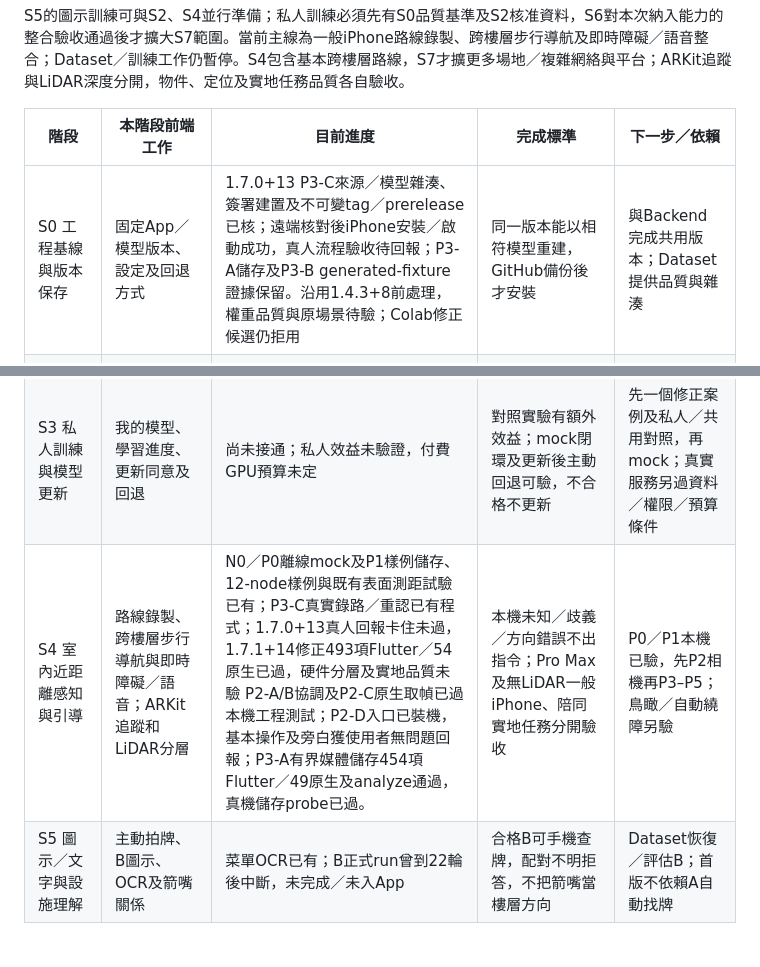
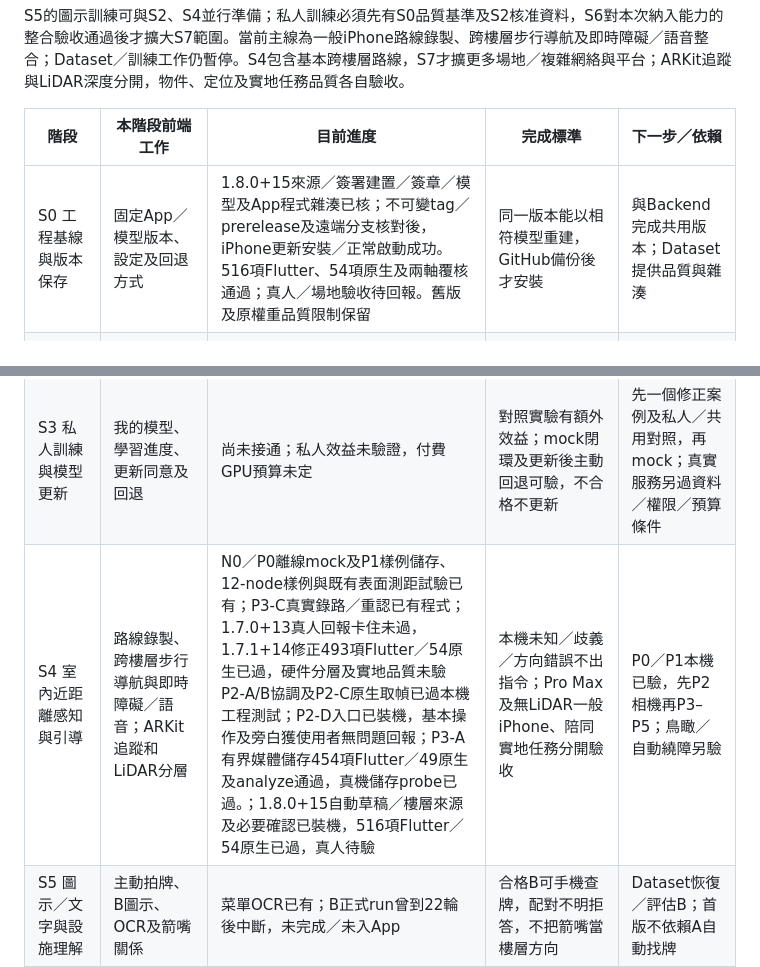
Before and after one commit to actiondarr/pathguide, a Markdown page: docs/FRONTEND-DESIGN.zh-HK.md, 2 parts joined by grey strips. Rendered like a GitHub page; blank space fills up the shorter version.

```diff
--- a/docs/FRONTEND-DESIGN.zh-HK.md
+++ b/docs/FRONTEND-DESIGN.zh-HK.md
@@ -648,11 +648,11 @@ S5的圖示訓練可與S2、S4並行準備；私人訓練必須先有S0品質基
 
 | 階段 | 本階段前端工作 | 目前進度 | 完成標準 | 下一步／依賴 |
 |---|---|---|---|---|
-| S0 工程基線與版本保存 | 固定App／模型版本、設定及回退方式 | 1.7.0+13 P3-C來源／模型雜湊、簽署建置及不可變tag／prerelease已核；遠端核對後iPhone安裝／啟動成功，真人流程驗收待回報；P3-A儲存及P3-B generated-fixture證據保留。沿用1.4.3+8前處理，權重品質與原場景待驗；Colab修正候選仍拒用 | 同一版本能以相符模型重建，GitHub備份後才安裝 | 與Backend完成共用版本；Dataset提供品質與雜湊 |
+| S0 工程基線與版本保存 | 固定App／模型版本、設定及回退方式 | 1.8.0+15來源／簽署建置／簽章／模型及App程式雜湊已核；不可變tag／prerelease及遠端分支核對後，iPhone更新安裝／正常啟動成功。516項Flutter、54項原生及兩軸覆核通過；真人／場地驗收待回報。舊版及原權重品質限制保留 | 同一版本能以相符模型重建，GitHub備份後才安裝 | 與Backend完成共用版本；Dataset提供品質與雜湊 |
 | S1 現有App核心功能 | 辨識、語音、首頁、Google帳號、聯絡、菜單、戶外導航 | 1.5.0+9已交付，相機基本操作及旁白獲無問題回報；本輪UI整理442項Flutter及analyze通過，1.5.1+10已發布並安裝／啟動。權重、三任務逐項及新UI人工驗收仍待補 | VoiceOver／大字／權限／背景與實際操作逐項通過 | 補HKDI及戶外真機清單，不把測試替身當實走 |
 | S2 照片收集與管理員覆核 | 同意、回報、抽樣、待傳及覆核狀態 | iPhone擷取／加密佇列已有；Backend問題／覆核API與本機工作台已合成驗證，App未接；照片開關關閉、雲端未接通 | 本人同幀照片可到覆核佇列；拒絕、撤回、斷網及切帳號正確 | Backend部署／App Check與Dataset覆核流程 |
 | S3 私人訓練與模型更新 | 我的模型、學習進度、更新同意及回退 | 尚未接通；私人效益未驗證，付費GPU預算未定 | 對照實驗有額外效益；mock閉環及更新後主動回退可驗，不合格不更新 | 先一個修正案例及私人／共用對照，再mock；真實服務另過資料／權限／預算條件 |
-| S4 室內近距離感知與引導 | 路線錄製、跨樓層步行導航與即時障礙／語音；ARKit追蹤和LiDAR分層 | N0／P0離線mock及P1樣例儲存、12-node樣例與既有表面測距試驗已有；P3-C真實錄路／重認已有程式；1.7.0+13真人回報卡住未過，1.7.1+14修正493項Flutter／54原生已過，硬件分層及實地品質未驗  P2-A/B協調及P2-C原生取幀已過本機工程測試；P2-D入口已裝機，基本操作及旁白獲使用者無問題回報；P3-A有界媒體儲存454項Flutter／49原生及analyze通過，真機儲存probe已過。| 本機未知／歧義／方向錯誤不出指令；Pro Max及無LiDAR一般iPhone、陪同實地任務分開驗收 | P0／P1本機已驗，先P2相機再P3–P5；鳥瞰／自動繞障另驗 |
+| S4 室內近距離感知與引導 | 路線錄製、跨樓層步行導航與即時障礙／語音；ARKit追蹤和LiDAR分層 | N0／P0離線mock及P1樣例儲存、12-node樣例與既有表面測距試驗已有；P3-C真實錄路／重認已有程式；1.7.0+13真人回報卡住未過，1.7.1+14修正493項Flutter／54原生已過，硬件分層及實地品質未驗  P2-A/B協調及P2-C原生取幀已過本機工程測試；P2-D入口已裝機，基本操作及旁白獲使用者無問題回報；P3-A有界媒體儲存454項Flutter／49原生及analyze通過，真機儲存probe已過。；1.8.0+15自動草稿／樓層來源及必要確認已裝機，516項Flutter／54原生已過，真人待驗 | 本機未知／歧義／方向錯誤不出指令；Pro Max及無LiDAR一般iPhone、陪同實地任務分開驗收 | P0／P1本機已驗，先P2相機再P3–P5；鳥瞰／自動繞障另驗 |
 | S5 圖示／文字與設施理解 | 主動拍牌、B圖示、OCR及箭嘴關係 | 菜單OCR已有；B正式run曾到22輪後中斷，未完成／未入App | 合格B可手機查牌，配對不明拒答，不把箭嘴當樓層方向 | Dataset恢復／評估B；首版不依賴A自動找牌 |
 | S6 HKDI整合驗收與試用發佈 | 同一任務的資源／語音協調、實地測試及版本說明 | 完整室內＋學習閉環未驗收 | 陪同實測、退化／回退／耗電與版本備份均有紀錄 | 驗收本次納入的S1–S5功能；未通過功能保持試驗標示或關閉 |
 | S7 多場地、複雜樓層網絡與平台擴充 | 更多場地／複雜樓層網絡、Android及方向研究；基本跨樓層屬S4 | 單層graph及N0已有；跨層錄製及出口重認已有P3-C工程流程，真實場測未驗，完成條件歸S4主線 | 每項新增任務有場地資料、相容性及獨立驗收 | 先完成限定場景，再逐項擴，不一次承諾任意室內 |
```
Also changed, not shown: docs/BACKEND-DESIGN.zh-HK.md (+3 -3 lines).
